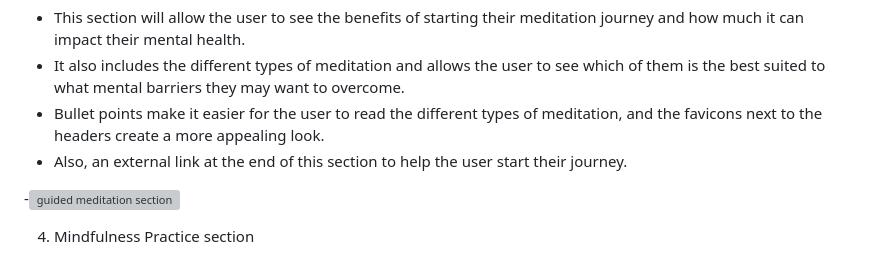
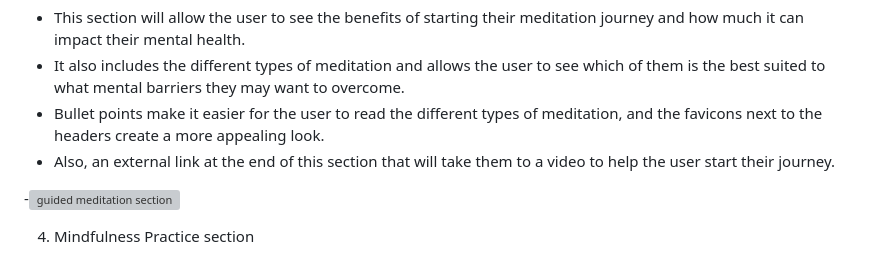
Before and after one commit to Shobihan/high-vibrations, a Markdown page: README.md, the part around the change. Drawn GitHub-style; grey boxes are pictures that could not be loaded.

```diff
--- a/README.md
+++ b/README.md
@@ -20,7 +20,7 @@ Elevate your energy, quiet your mind, and awaken your spirit. Our space is dedic
 - This section will allow the user to see the benefits of starting their meditation journey and how much it can impact their mental health.
 - It also includes the different types of meditation and allows the user to see which of them is the best suited to what mental barriers they may want to overcome.
 - Bullet points make it easier for the user to read the different types of meditation, and the favicons next to the headers create a more appealing look.
-- Also, an external link at the end of this section to help the user start their journey.
+- Also, an external link at the end of this section that will take them to a video to help the user start their journey.
 
 -![guided meditation section](https://github.com/user-attachments/assets/51c4df3d-e173-44b1-85fe-94134a264080)
 
```
